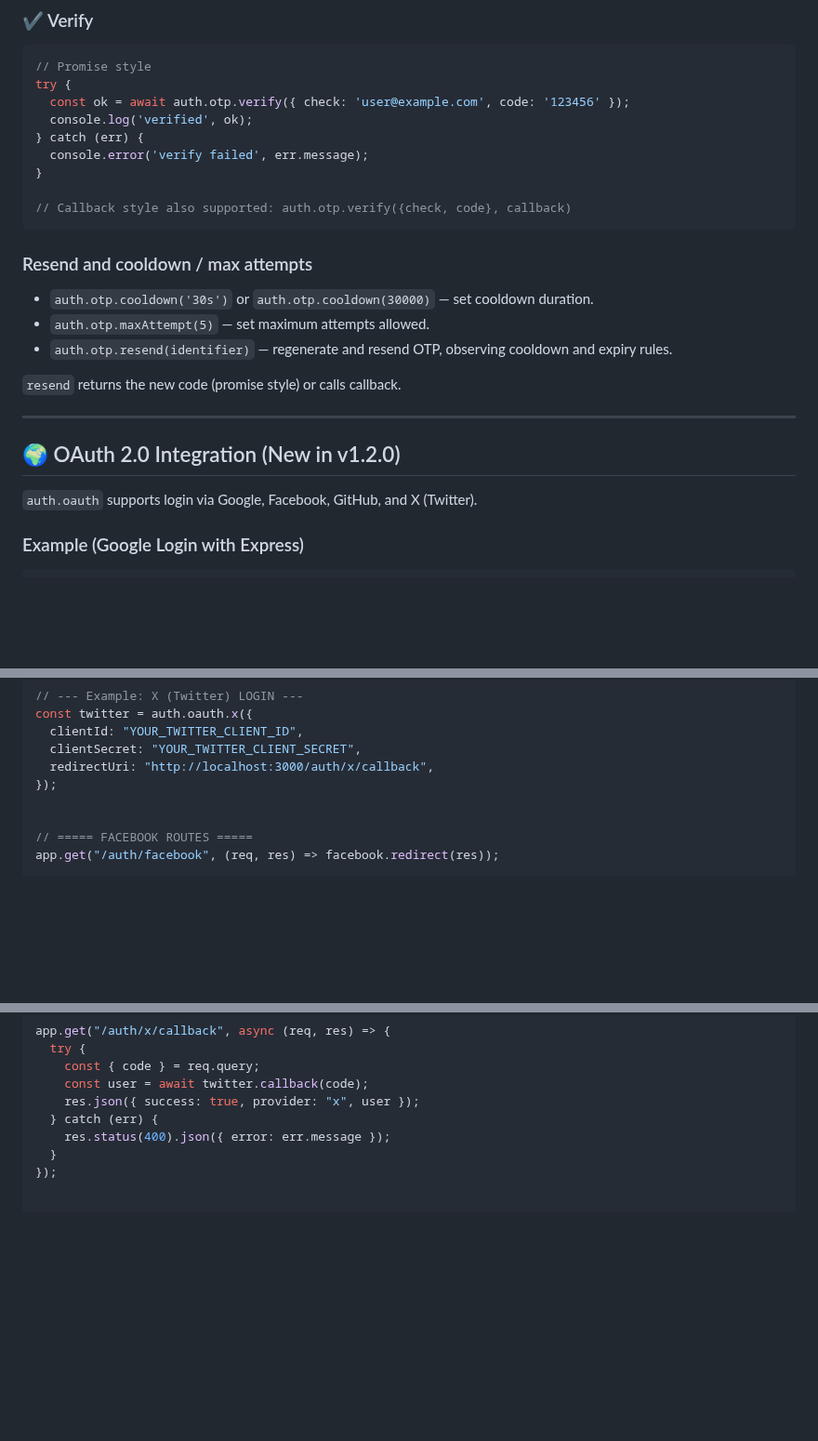
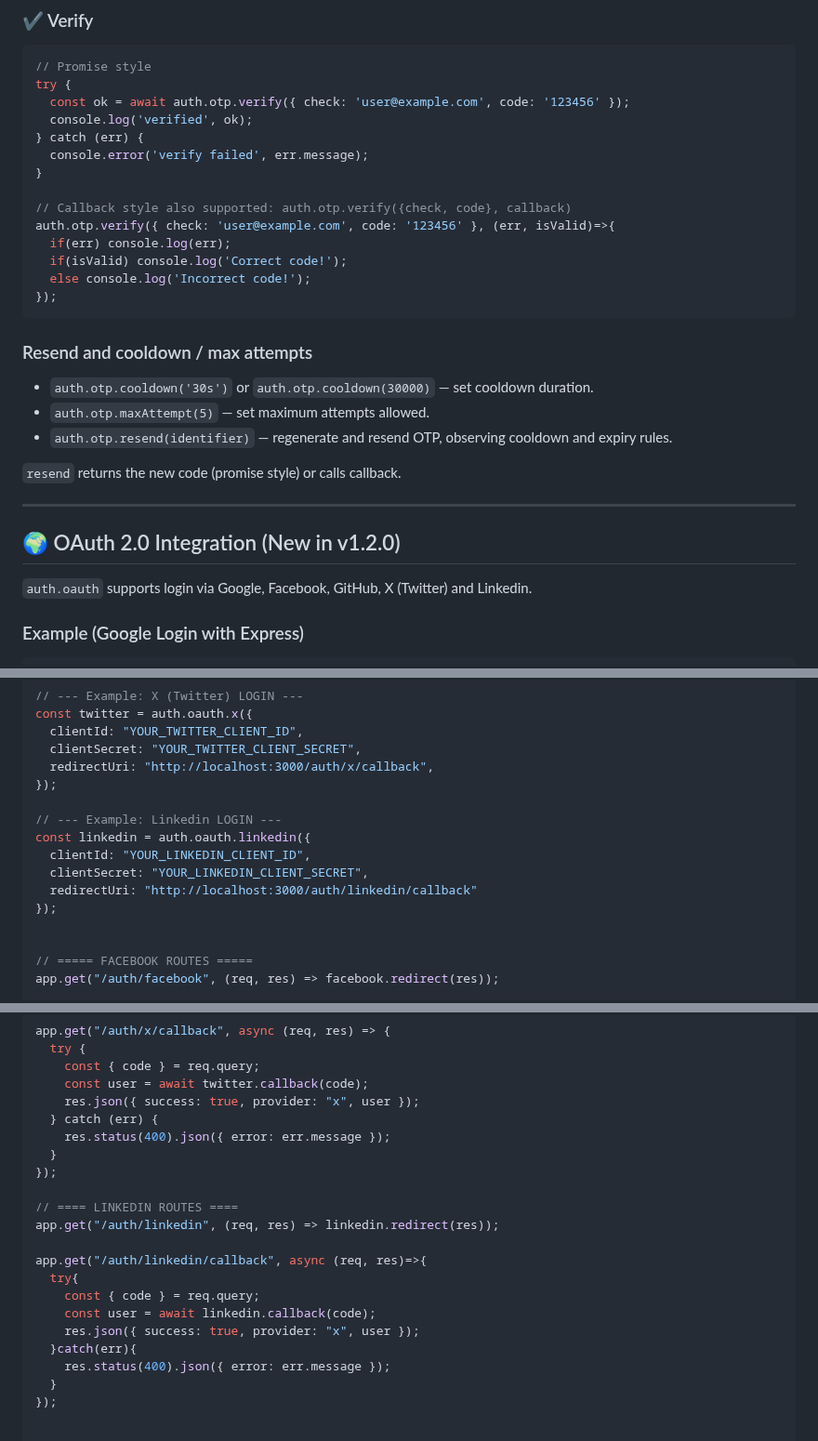
Before and after one commit to Jahongir2007/auth-verify, a Markdown page: README.md, 3 parts joined by grey strips. Shown at 93% size. Drawn GitHub-style; blank space fills up the shorter version.

````diff
--- a/README.md
+++ b/README.md
@@ -186,6 +186,11 @@ try {
 }
 
 // Callback style also supported: auth.otp.verify({check, code}, callback)
+auth.otp.verify({ check: 'user@example.com', code: '123456' }, (err, isValid)=>{
+  if(err) console.log(err);
+  if(isValid) console.log('Correct code!');
+  else console.log('Incorrect code!');
+});
 ```
 
 ### Resend and cooldown / max attempts
@@ -198,7 +203,7 @@ try {
 
 ---
 ## 🌍 OAuth 2.0 Integration (New in v1.2.0)
-`auth.oauth` supports login via Google, Facebook, GitHub, and X (Twitter).
+`auth.oauth` supports login via Google, Facebook, GitHub, X (Twitter) and Linkedin.
 ### Example (Google Login with Express)
 ```js
 const express = require('express');
@@ -272,6 +277,13 @@ const twitter = auth.oauth.x({
   redirectUri: "http://localhost:3000/auth/x/callback",
 });
 
+// --- Example: Linkedin LOGIN ---
+const linkedin = auth.oauth.linkedin({
+  clientId: "YOUR_LINKEDIN_CLIENT_ID",
+  clientSecret: "YOUR_LINKEDIN_CLIENT_SECRET",
+  redirectUri: "http://localhost:3000/auth/linkedin/callback"
+});
+
 
 // ===== FACEBOOK ROUTES =====
 app.get("/auth/facebook", (req, res) => facebook.redirect(res));
@@ -310,6 +322,19 @@ app.get("/auth/x/callback", async (req, res) => {
     const user = await twitter.callback(code);
     res.json({ success: true, provider: "x", user });
   } catch (err) {
+    res.status(400).json({ error: err.message });
+  }
+});
+
+// ==== LINKEDIN ROUTES ====
+app.get("/auth/linkedin", (req, res) => linkedin.redirect(res));
+
+app.get("/auth/linkedin/callback", async (req, res)=>{
+  try{
+    const { code } = req.query;
+    const user = await linkedin.callback(code);
+    res.json({ success: true, provider: "x", user });
+  }catch(err){
     res.status(400).json({ error: err.message });
   }
 });
````
Also changed, not shown: other parts of README.md (+3 -3 lines).
